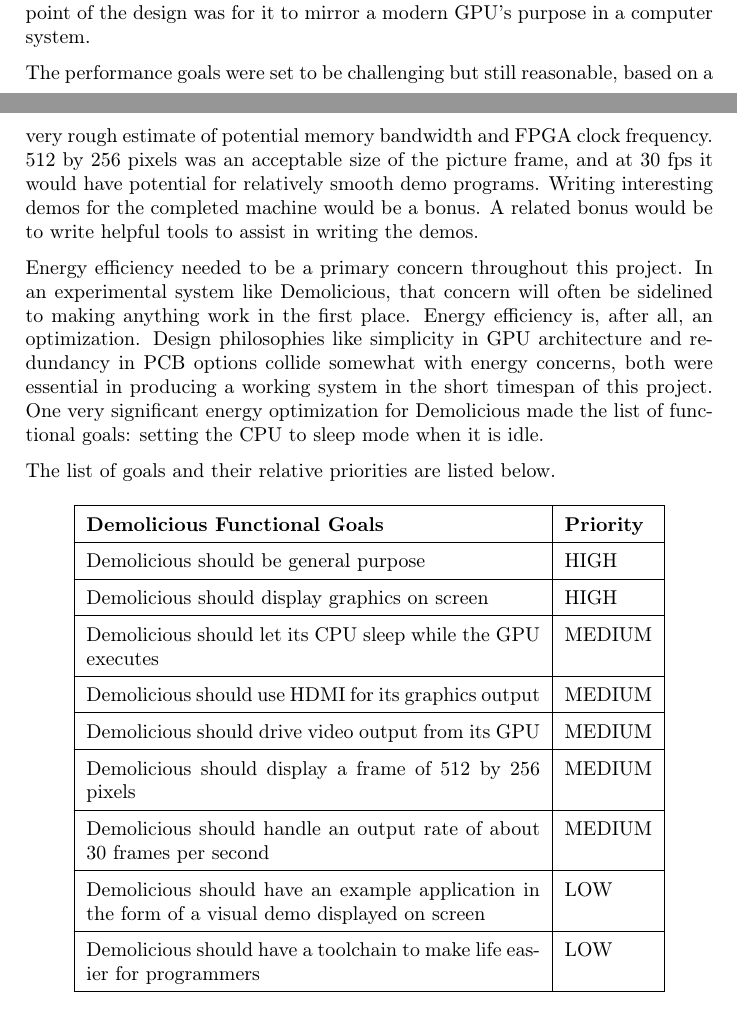
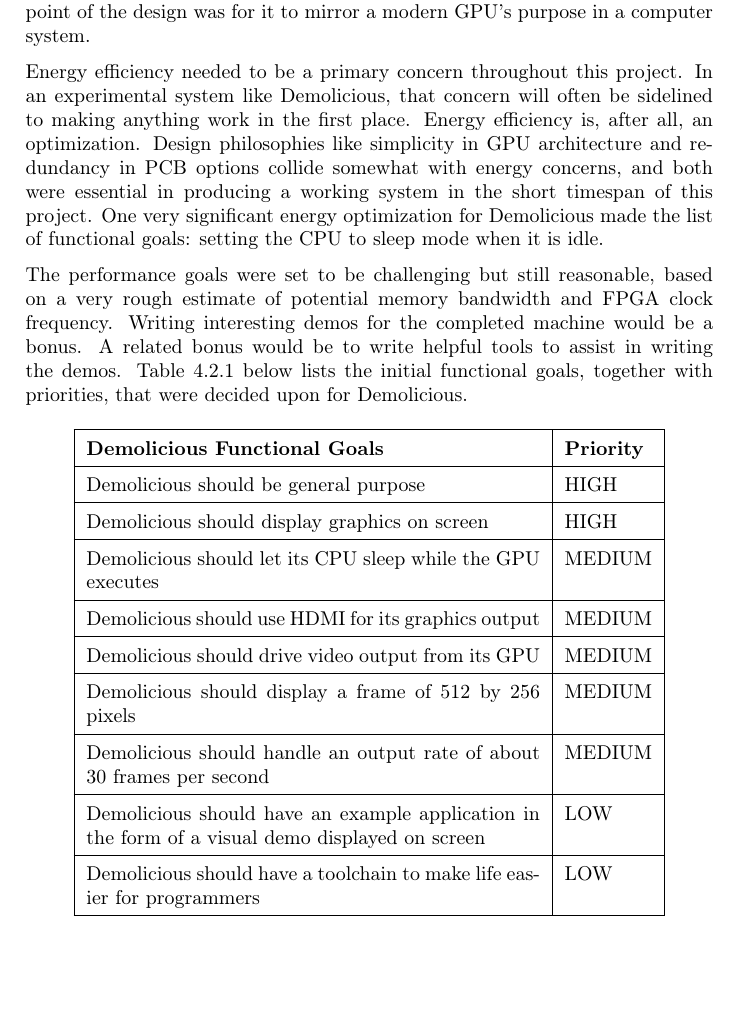
Before and after one commit to dmpro2014/report, a LaTeX thesis (report/main/report.tex, which reads report/introduction/demolicious.tex): two parts of pages 20 and 21 of 91 before the commit and part of page 21 of 91 after it, the two joined at a grey line, cut so that both start at the same text, the shorter picture padded with empty space. Compiled offline with pdfLaTeX.

```diff
--- a/report/introduction/demolicious.tex
+++ b/report/introduction/demolicious.tex
@@ -38,18 +44,16 @@
 This decision was partially based on the excitement that it had not been done before in earlier Computer Design Projects, and partially on the fact that it is a more modern technology than VGA.
 Driving video output from the custom GPU was important because a key point of the design was for it to mirror a modern GPU's purpose in a computer system.
 
-The performance goals were set to be challenging but still reasonable, based on a very rough estimate of potential memory bandwidth and FPGA clock frequency.
-512 by 256 pixels was an acceptable size of the picture frame, and at 30 fps it would have potential for relatively smooth demo programs.
-Writing interesting demos for the completed machine would be a bonus.
-A related bonus would be to write helpful tools to assist in writing the demos.
-
 Energy efficiency needed to be a primary concern throughout this project.
 In an experimental system like Demolicious, that concern will often be sidelined to making anything work in the first place.
 Energy efficiency is, after all, an optimization.
-Design philosophies like simplicity in GPU architecture and redundancy in PCB options collide somewhat with energy concerns, both were essential in producing a working system in the short timespan of this project.
+Design philosophies like simplicity in GPU architecture and redundancy in PCB options collide somewhat with energy concerns, and both were essential in producing a working system in the short timespan of this project.
 One very significant energy optimization for Demolicious made the list of functional goals: setting the CPU to sleep mode when it is idle.
 
-The list of goals and their relative priorities are listed below.
+The performance goals were set to be challenging but still reasonable, based on a very rough estimate of potential memory bandwidth and FPGA clock frequency.
+Writing interesting demos for the completed machine would be a bonus.
+A related bonus would be to write helpful tools to assist in writing the demos.
+Table \ref{tab:goals} below lists the initial functional goals, together with priorities, that were decided upon for Demolicious.
 
 \begin{table}[htp]
     \centering
```
Also changed, not shown: report/gpu/gpu.tex (+2 -3 lines), report/gpu/diagrams/uten_jaktstart_warp_indicator.png (added), report/introduction/assets/PCP_logo.jpg (added), report/introduction/demolicious.tex (6 more changed lines).
